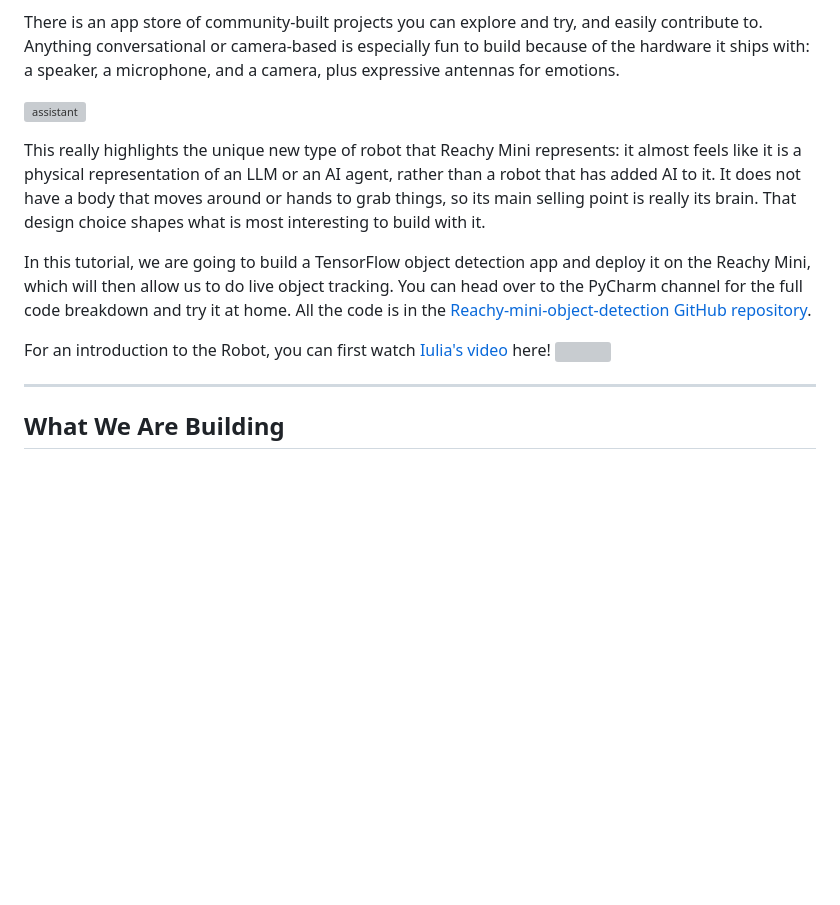
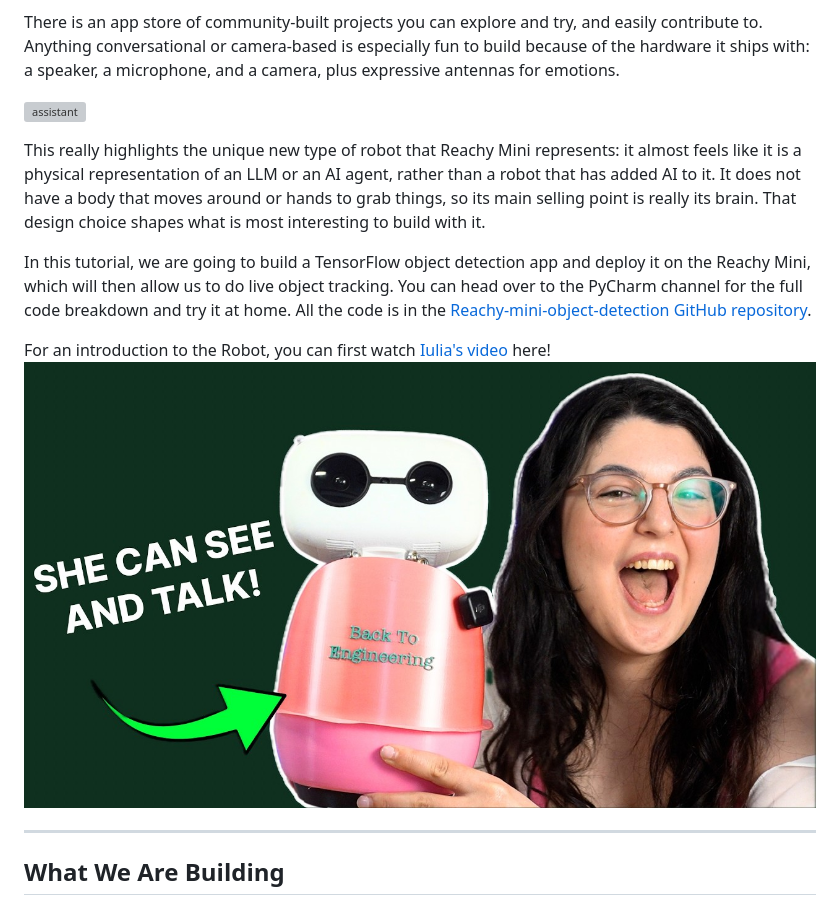
Before and after one commit to iuliaferoli/Reachy-mini-object-detection, a Markdown page: Blog_draft.md, the part around one of its changes. Drawn GitHub-style; blank space fills up the shorter version; grey boxes are pictures that could not be loaded.

```diff
--- a/Blog_draft.md
+++ b/Blog_draft.md
@@ -15,7 +15,7 @@ This really highlights the unique new type of robot that Reachy Mini represents:
 In this tutorial, we are going to build a TensorFlow object detection app and deploy it on the Reachy Mini, which will then allow us to do live object tracking. You can head over to the PyCharm channel for the full code breakdown and try it at home. All the code is in the [Reachy-mini-object-detection GitHub repository](https://github.com/iuliaferoli/Reachy-mini-object-detection).
 
 For an introduction to the Robot, you can first watch [Iulia's video](https://www.youtube.com/watch?v=2D_EAcDgPEI) here!
-![](/img/thumb1.jpg)
+![](/IMG/thumb1.jpg)
 
 ---
 
```
Also changed, not shown: other parts of Blog_draft.md (+1 -1 lines).
